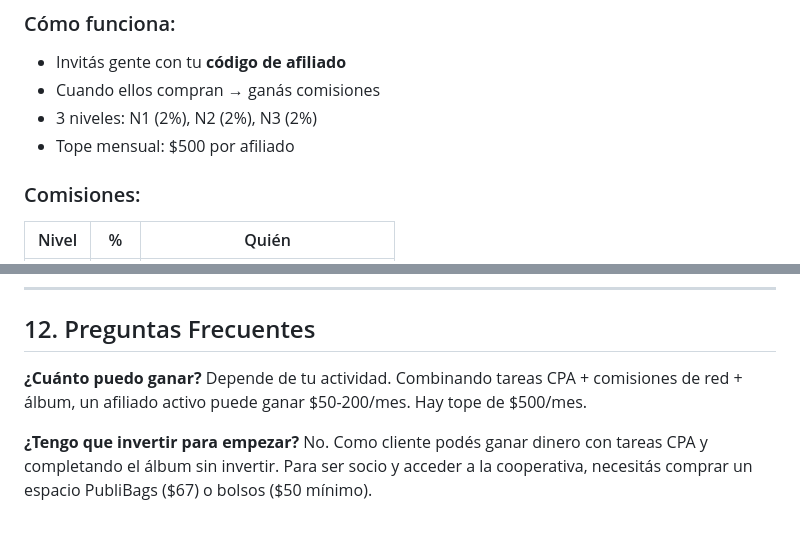
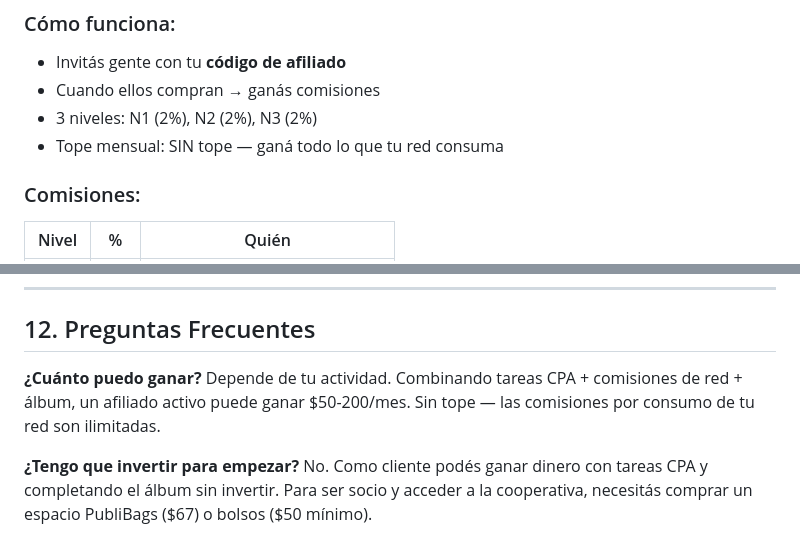
Before and after one commit to Dimarclub/impulsepymes360, a Markdown page: MANUAL_USUARIO.md, 2 parts joined by grey strips. GitHub-like rendering.

Commit message:
Quitar tope de 00 — comisiones de red sin limite

```diff
--- a/MANUAL_USUARIO.md
+++ b/MANUAL_USUARIO.md
@@ -251,7 +251,7 @@ Cuando completás una tarea, tus padrinos (N1, N2, N3) también ganan 2% de tu r
 - Invitás gente con tu **código de afiliado**
 - Cuando ellos compran → ganás comisiones
 - 3 niveles: N1 (2%), N2 (2%), N3 (2%)
-- Tope mensual: $500 por afiliado
+- Tope mensual: SIN tope — ganá todo lo que tu red consuma
 
 ### Comisiones:
 | Nivel | % | Quién |
@@ -282,7 +282,7 @@ Cuando completás una tarea, tus padrinos (N1, N2, N3) también ganan 2% de tu r
 ## 12. Preguntas Frecuentes
 
 **¿Cuánto puedo ganar?**
-Depende de tu actividad. Combinando tareas CPA + comisiones de red + álbum, un afiliado activo puede ganar $50-200/mes. Hay tope de $500/mes.
+Depende de tu actividad. Combinando tareas CPA + comisiones de red + álbum, un afiliado activo puede ganar $50-200/mes. Sin tope — las comisiones por consumo de tu red son ilimitadas.
 
 **¿Tengo que invertir para empezar?**
 No. Como cliente podés ganar dinero con tareas CPA y completando el álbum sin invertir. Para ser socio y acceder a la cooperativa, necesitás comprar un espacio PubliBags ($67) o bolsos ($50 mínimo).
```
